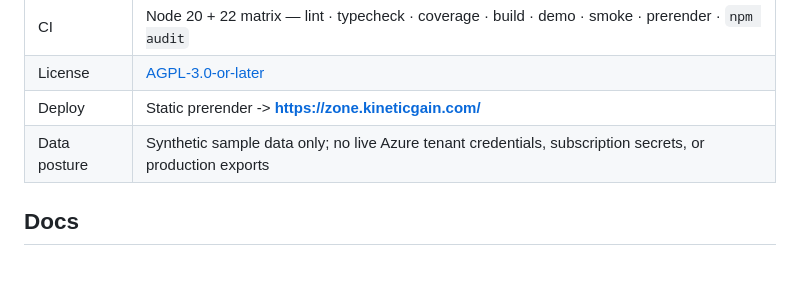
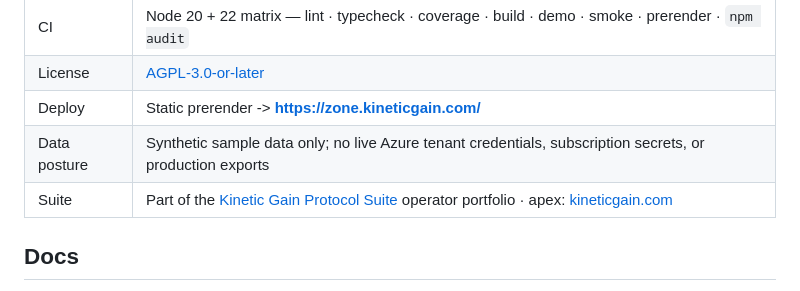
Before and after one commit to mizcausevic-dev/azure-landing-zone-drift-radar, a Markdown page: README.md, the part around the change. Rendered like a GitHub page.

Commit message:
docs: add Suite hub backlink row to Production status table
SEO Phase B spoke→hub interlinking. Adds a single metadata row to the existing
Production status table pointing back to suite.kineticgain.com (pillar) +
kineticgain.com (apex). No narrative edits.

Co-Authored-By: Claude Opus 4.7 (1M context) <noreply@anthropic.com>

```diff
--- a/README.md
+++ b/README.md
@@ -104,6 +104,7 @@ Open:
 | License | [AGPL-3.0-or-later](./LICENSE) |
 | Deploy | Static prerender -> **https://zone.kineticgain.com/** |
 | Data posture | Synthetic sample data only; no live Azure tenant credentials, subscription secrets, or production exports |
+| Suite | Part of the [Kinetic Gain Protocol Suite](https://suite.kineticgain.com/) operator portfolio · apex: [kineticgain.com](https://kineticgain.com) |
 
 ## Docs
 
```
